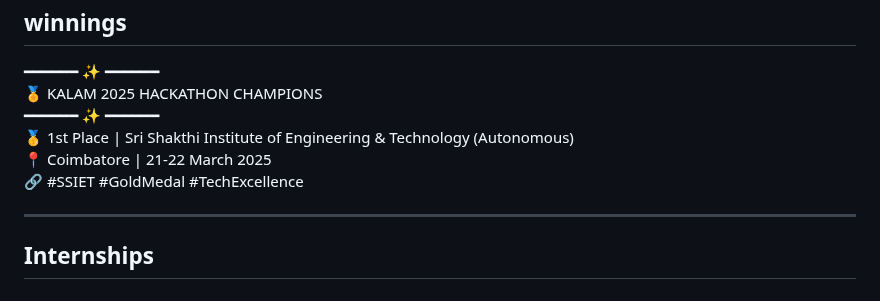
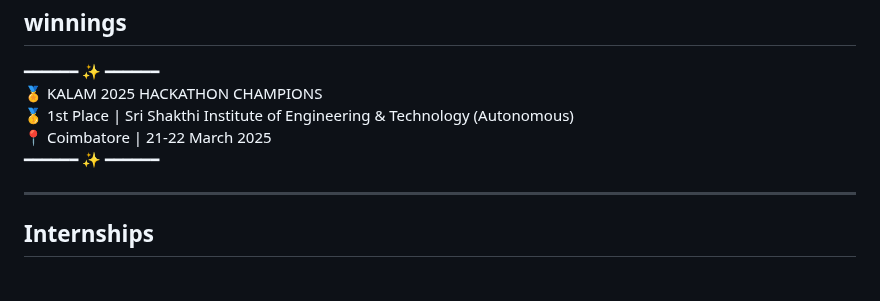
Before and after one commit to Pavithran26/Pavithran26, a Markdown page: README.md, the part around the change. Rendered like a GitHub page.

Commit message:
win README.md

```diff
--- a/README.md
+++ b/README.md
@@ -51,11 +51,9 @@ title<h1 align="center">Hi 👋, I'm Pavithran S</h1>
 
 ━━━━━━ ✨ ━━━━━━
    🏅 KALAM 2025 HACKATHON CHAMPIONS
-━━━━━━ ✨ ━━━━━━
    🥇 1st Place | Sri Shakthi Institute of Engineering & Technology (Autonomous)
    📍 Coimbatore | 21-22 March 2025
-   🔗 #SSIET #GoldMedal #TechExcellence
-
+━━━━━━ ✨ ━━━━━━
 
 <hr>
 <h2>Internships</h2>
```
